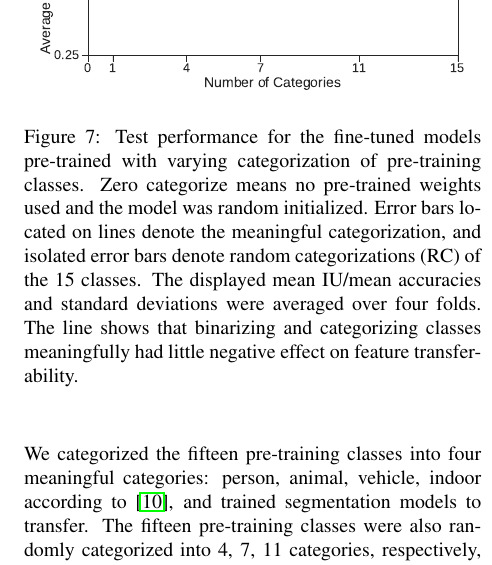
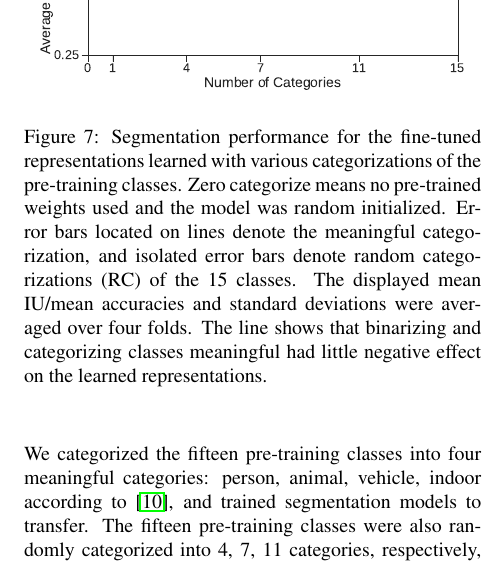
Before and after one commit to JihongJu/drunk-jepsen, a LaTeX paper (main.tex, which reads experiments.tex): part of one column of page 14 of 22, cut so that both start at the same text. Compiled offline with pdfLaTeX.

Commit message:
submitted

```diff
--- a/experiments.tex
+++ b/experiments.tex
@@ -335,11 +335,11 @@ Training foreground and background segmentation instead of per foreground class
 \textbf{Fine-tuning performance of representations trained with categorized segmentation labels}\par\medskip
    \includegraphics[width=1.\linewidth]{img/num_classes.eps}
 \caption{
-Test performance for the fine-tuned models pre-trained with varying categorization of pre-training classes.
+Segmentation performance for the fine-tuned representations learned with various categorizations of the pre-training classes.
 Zero categorize means no pre-trained weights used and the model was random initialized.
 Error bars located on lines denote the meaningful categorization, and isolated error bars denote random categorizations (RC) of the 15 classes.
 The displayed mean IU/mean accuracies and standard deviations were averaged over four folds.
-The line shows that binarizing and categorizing classes meaningfully had little negative effect on feature transferability.
+The line shows that binarizing and categorizing classes meaningful had little negative effect on the learned representations.
 }
 \label{fig:categories}
 \end{figure}
```
Also changed, not shown: main.pdf, pdf/cover.pdf, 2 other files.
